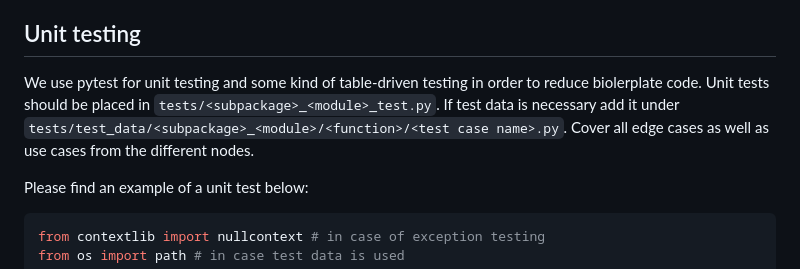
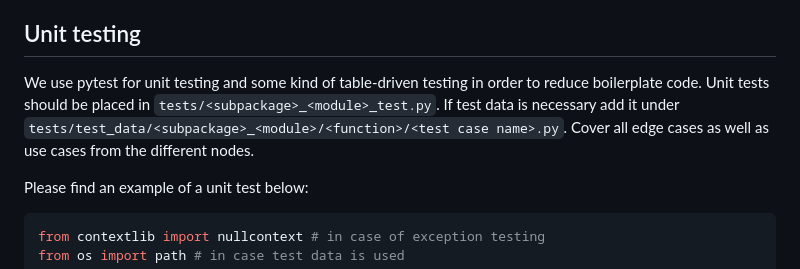
Before and after one commit to InPreD/tsoppy, a Markdown page: docs/guides/development.md, the part around the change. Rendered like a GitHub page.

Commit message:
docs: spelling
Co-authored-by: Håvard Molversmyr <54852797+molversmyr@users.noreply.github.com>

```diff
--- a/docs/guides/development.md
+++ b/docs/guides/development.md
@@ -105,7 +105,7 @@ vcf | [CyVCF2](https://brentp.github.io/cyvcf2/)
 
 ## Unit testing
 
-We use pytest for unit testing and some kind of table-driven testing in order to reduce biolerplate code. Unit tests should be placed in `tests/<subpackage>_<module>_test.py`. If test data is necessary add it under `tests/test_data/<subpackage>_<module>/<function>/<test case name>.py`. Cover all edge cases as well as use cases from the different nodes.
+We use pytest for unit testing and some kind of table-driven testing in order to reduce boilerplate code. Unit tests should be placed in `tests/<subpackage>_<module>_test.py`. If test data is necessary add it under `tests/test_data/<subpackage>_<module>/<function>/<test case name>.py`. Cover all edge cases as well as use cases from the different nodes.
 
 Please find an example of a unit test below:
 
```
